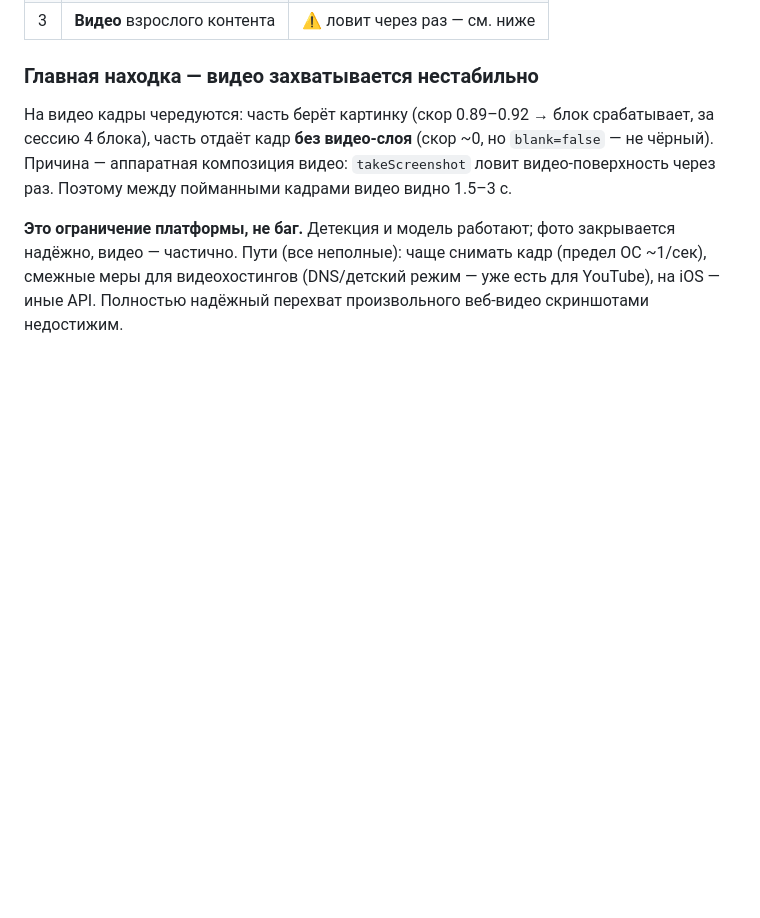
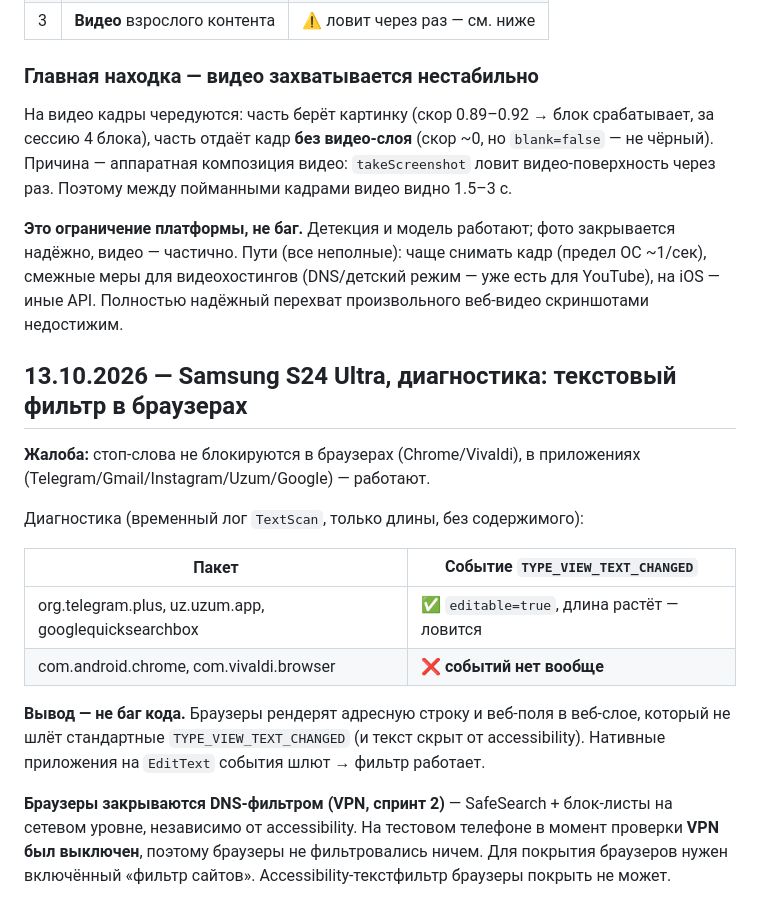
Before and after one commit to furkat1001/maxcare, a Markdown page: docs/device-tests.md, the part around the change. Drawn GitHub-style; blank space fills up the shorter version.

Commit message:
docs: record why text filter does not cover browsers
Диагностика на Samsung: браузеры (Chrome/Vivaldi) не шлют TYPE_VIEW_TEXT_CHANGED
при вводе — accessibility-текстфильтр их покрыть не может. Нативные приложения
(EditText) ловятся. Браузеры закрываются DNS-фильтром (спринт 2), который в момент
проверки был выключен.

Co-Authored-By: Claude Opus 4.8 <noreply@anthropic.com>

```diff
--- a/docs/device-tests.md
+++ b/docs/device-tests.md
@@ -334,3 +334,24 @@ accessibility невозможно.
 видео — частично. Пути (все неполные): чаще снимать кадр (предел ОС ~1/сек), смежные меры для
 видеохостингов (DNS/детский режим — уже есть для YouTube), на iOS — иные API. Полностью надёжный
 перехват произвольного веб-видео скриншотами недостижим.
+
+## 13.10.2026 — Samsung S24 Ultra, диагностика: текстовый фильтр в браузерах
+
+**Жалоба:** стоп-слова не блокируются в браузерах (Chrome/Vivaldi), в приложениях
+(Telegram/Gmail/Instagram/Uzum/Google) — работают.
+
+Диагностика (временный лог `TextScan`, только длины, без содержимого):
+
+| Пакет | Событие `TYPE_VIEW_TEXT_CHANGED` |
+| --- | --- |
+| org.telegram.plus, uz.uzum.app, googlequicksearchbox | ✅ `editable=true`, длина растёт — ловится |
+| com.android.chrome, com.vivaldi.browser | ❌ **событий нет вообще** |
+
+**Вывод — не баг кода.** Браузеры рендерят адресную строку и веб-поля в веб-слое,
+который не шлёт стандартные `TYPE_VIEW_TEXT_CHANGED` (и текст скрыт от accessibility).
+Нативные приложения на `EditText` события шлют → фильтр работает.
+
+**Браузеры закрываются DNS-фильтром (VPN, спринт 2)** — SafeSearch + блок-листы на
+сетевом уровне, независимо от accessibility. На тестовом телефоне в момент проверки
+**VPN был выключен**, поэтому браузеры не фильтровались ничем. Для покрытия браузеров
+нужен включённый «фильтр сайтов». Accessibility-текстфильтр браузеры покрыть не может.
```
